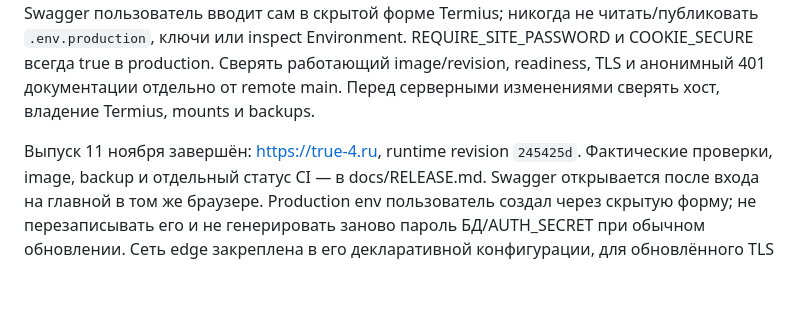
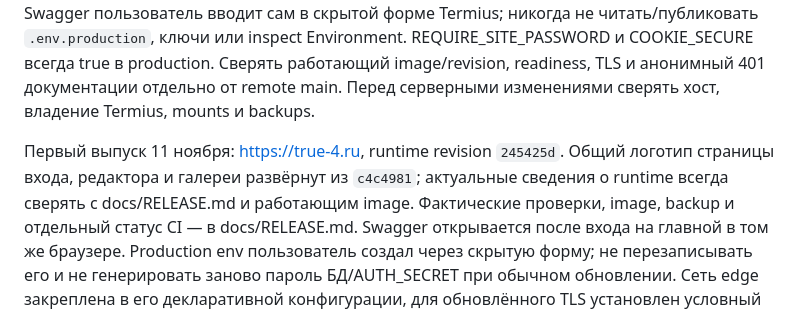
Before and after one commit to sayan021dev/ochen_test_work, a Markdown page: AGENTS.md, the part around the change. GitHub-like rendering; blank space fills up the shorter version.

```diff
--- a/AGENTS.md
+++ b/AGENTS.md
@@ -247,7 +247,9 @@ REQUIRE_SITE_PASSWORD и COOKIE_SECURE всегда true в production. Свер
 image/revision, readiness, TLS и анонимный 401 документации отдельно от remote main.
 Перед серверными изменениями сверять хост, владение Termius, mounts и backups.
 
-Выпуск 11 ноября завершён: https://true-4.ru, runtime revision `245425d`.
+Первый выпуск 11 ноября: https://true-4.ru, runtime revision `245425d`.
+Общий логотип страницы входа, редактора и галереи развёрнут из `c4c4981`;
+актуальные сведения о runtime всегда сверять с docs/RELEASE.md и работающим image.
 Фактические проверки, image, backup и отдельный статус CI — в docs/RELEASE.md.
 Swagger открывается после входа на главной в том же браузере. Production env
 пользователь создал через скрытую форму; не перезаписывать его и не генерировать
```
Also changed, not shown: docs/RELEASE.md (+19 -5 lines), docs/evidence/production-login.png.
